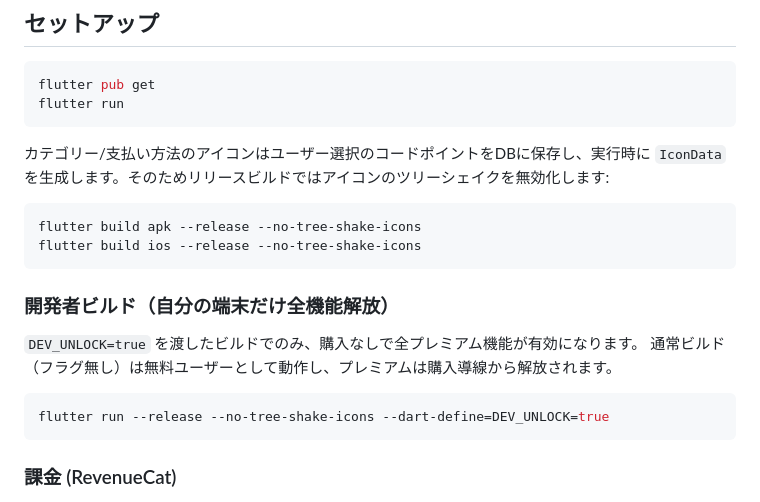
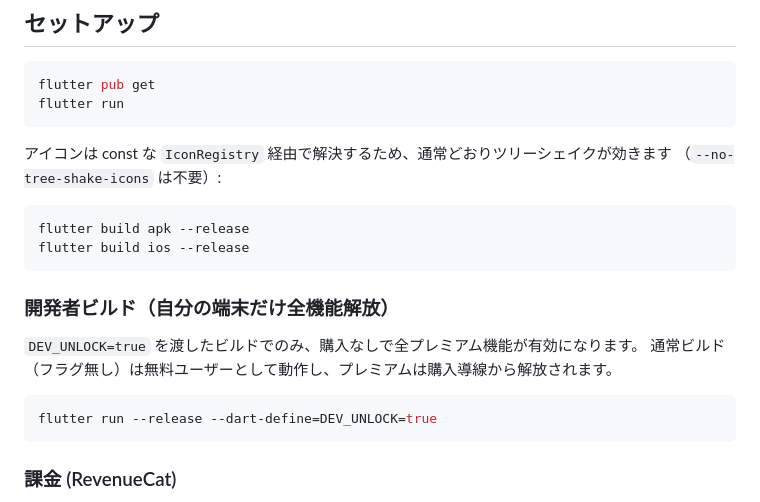
Before and after one commit to murakami-kaito-dev/ManageSubscription, a Markdown page: README.md, the part around the change. Drawn GitHub-style.

Commit message:
docs: drop obsolete --no-tree-shake-icons guidance (icons are now tree-shakeable)
Co-Authored-By: Claude Opus 4.8 <noreply@anthropic.com>

````diff
--- a/README.md
+++ b/README.md
@@ -58,18 +58,18 @@ flutter pub get
 flutter run
 ```
 
-カテゴリー/支払い方法のアイコンはユーザー選択のコードポイントをDBに保存し、実行時に
-`IconData` を生成します。そのためリリースビルドではアイコンのツリーシェイクを無効化します:
+アイコンは const な `IconRegistry` 経由で解決するため、通常どおりツリーシェイクが効きます
+（`--no-tree-shake-icons` は不要）:
 ```bash
-flutter build apk --release --no-tree-shake-icons
-flutter build ios --release --no-tree-shake-icons
+flutter build apk --release
+flutter build ios --release
 ```
 
 ### 開発者ビルド（自分の端末だけ全機能解放）
 `DEV_UNLOCK=true` を渡したビルドでのみ、購入なしで全プレミアム機能が有効になります。
 通常ビルド（フラグ無し）は無料ユーザーとして動作し、プレミアムは購入導線から解放されます。
 ```bash
-flutter run --release --no-tree-shake-icons --dart-define=DEV_UNLOCK=true
+flutter run --release --dart-define=DEV_UNLOCK=true
 ```
 
 ### 課金 (RevenueCat)
````
